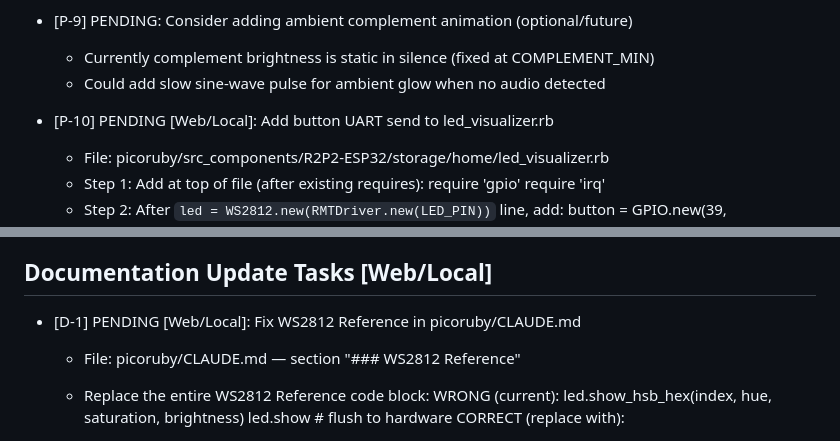
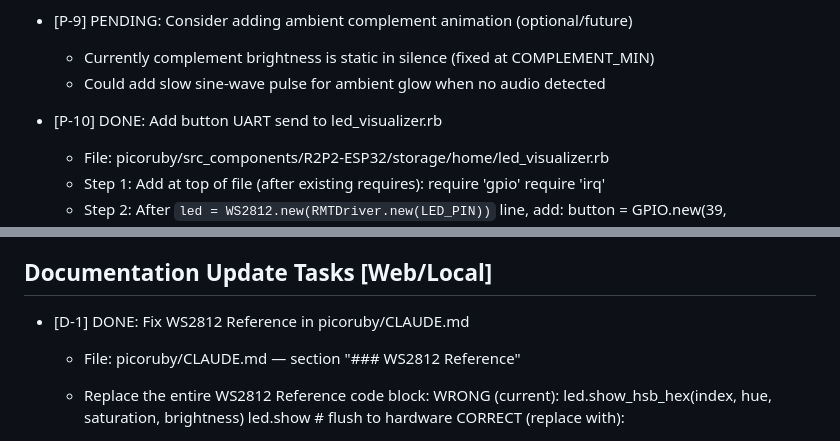
Before and after one commit to bash0C7/ruby_sound_visualizer, a Markdown page: .claude/tasks.md, 2 parts joined by grey strips. Rendered like a GitHub page.

Commit message:
chore: mark [D-1] and [P-10] as DONE in tasks.md
- [D-1]: Fix WS2812 Reference in picoruby/CLAUDE.md
- [P-10]: Add button UART send to led_visualizer.rb

Co-Authored-By: Claude Sonnet 4.6 <noreply@anthropic.com>

```diff
--- a/.claude/tasks.md
+++ b/.claude/tasks.md
@@ -39,7 +39,7 @@ Project task list for tracking progress.
   - Currently complement brightness is static in silence (fixed at COMPLEMENT_MIN)
   - Could add slow sine-wave pulse for ambient glow when no audio detected
 
-- [P-10] PENDING [Web/Local]: Add button UART send to led_visualizer.rb
+- [P-10] DONE: Add button UART send to led_visualizer.rb
   - File: picoruby/src_components/R2P2-ESP32/storage/home/led_visualizer.rb
   - Step 1: Add at top of file (after existing requires):
       require 'gpio'
@@ -67,7 +67,7 @@ Project task list for tracking progress.
 
 ## Documentation Update Tasks [Web/Local]
 
-- [D-1] PENDING [Web/Local]: Fix WS2812 Reference in picoruby/CLAUDE.md
+- [D-1] DONE: Fix WS2812 Reference in picoruby/CLAUDE.md
   - File: picoruby/CLAUDE.md — section "### WS2812 Reference"
   - Replace the entire WS2812 Reference code block:
     WRONG (current):
```
